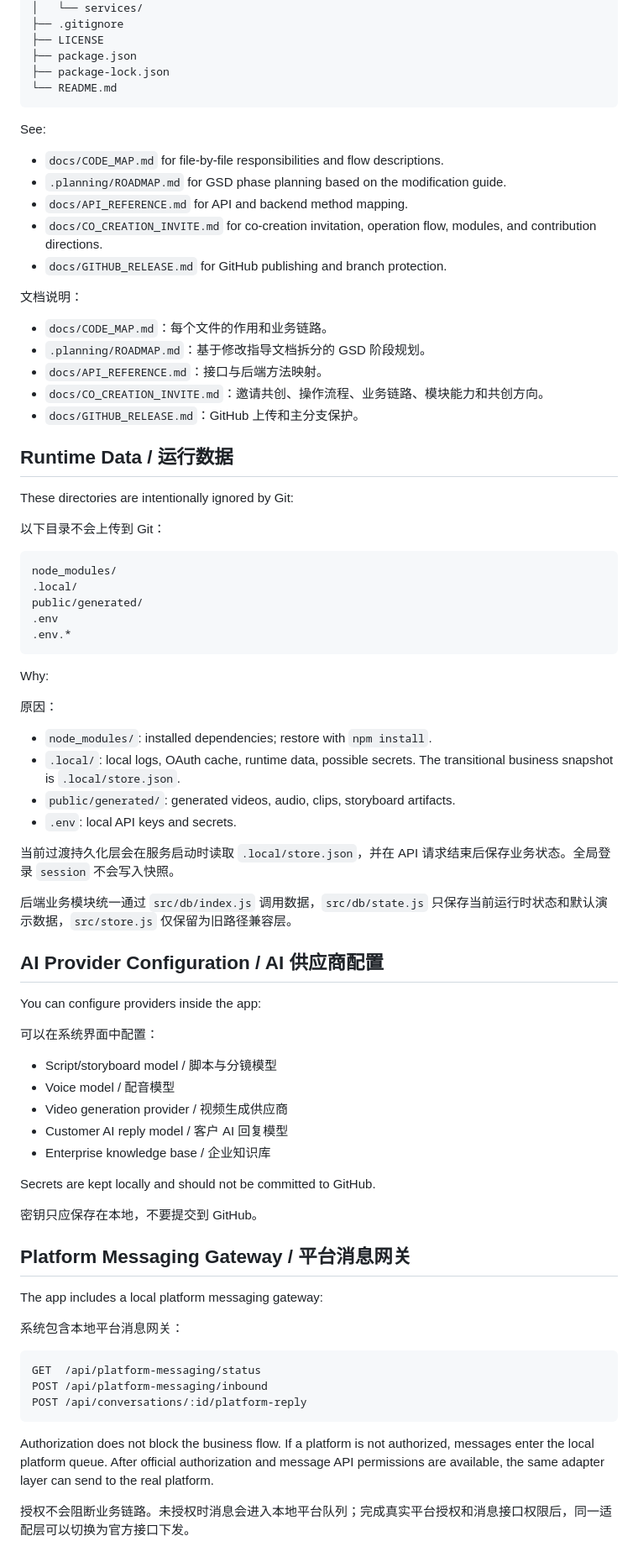
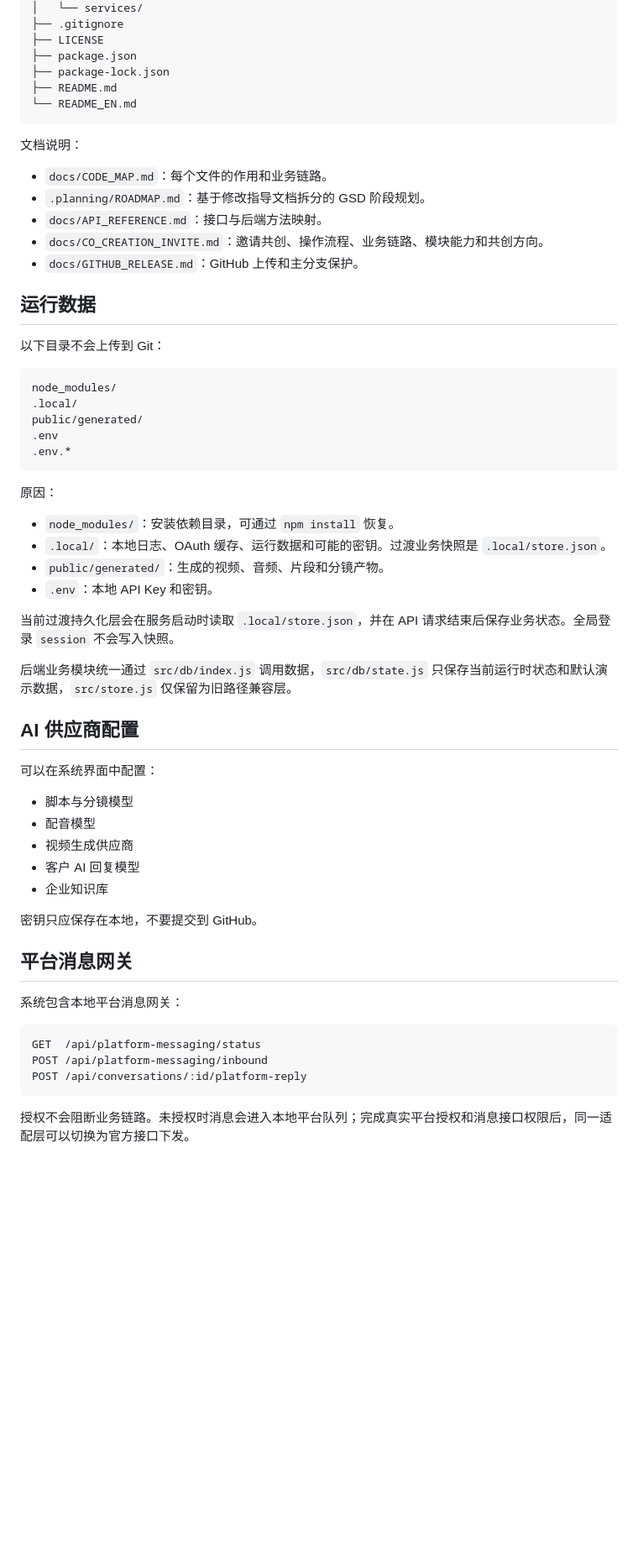
Before and after one commit to lgpassword/ai-employee-prototype-app, a Markdown page: README.md, the part around one of its changes. Shown at 84% size. Drawn GitHub-style; blank space fills up the shorter version.

````diff
--- a/README.md
+++ b/README.md
@@ -154,16 +140,9 @@ Merchant / 商户用户: merchant / merchant123
 ├── LICENSE
 ├── package.json
 ├── package-lock.json
-└── README.md
+├── README.md
+└── README_EN.md
 ```
-
-See:
-
-- `docs/CODE_MAP.md` for file-by-file responsibilities and flow descriptions.
-- `.planning/ROADMAP.md` for GSD phase planning based on the modification guide.
-- `docs/API_REFERENCE.md` for API and backend method mapping.
-- `docs/CO_CREATION_INVITE.md` for co-creation invitation, operation flow, modules, and contribution directions.
-- `docs/GITHUB_RELEASE.md` for GitHub publishing and branch protection.
 
 文档说明：
 
@@ -173,9 +152,7 @@ See:
 - `docs/CO_CREATION_INVITE.md`：邀请共创、操作流程、业务链路、模块能力和共创方向。
 - `docs/GITHUB_RELEASE.md`：GitHub 上传和主分支保护。
 
-## Runtime Data / 运行数据
-
-These directories are intentionally ignored by Git:
+## 运行数据
 
 以下目录不会上传到 Git：
 
@@ -187,38 +164,30 @@ public/generated/
 .env.*
 ```
 
-Why:
-
 原因：
 
-- `node_modules/`: installed dependencies; restore with `npm install`.
-- `.local/`: local logs, OAuth cache, runtime data, possible secrets. The transitional business snapshot is `.local/store.json`.
-- `public/generated/`: generated videos, audio, clips, storyboard artifacts.
-- `.env`: local API keys and secrets.
+- `node_modules/`：安装依赖目录，可通过 `npm install` 恢复。
+- `.local/`：本地日志、OAuth 缓存、运行数据和可能的密钥。过渡业务快照是 `.local/store.json`。
+- `public/generated/`：生成的视频、音频、片段和分镜产物。
+- `.env`：本地 API Key 和密钥。
 
 当前过渡持久化层会在服务启动时读取 `.local/store.json`，并在 API 请求结束后保存业务状态。全局登录 `session` 不会写入快照。
 
 后端业务模块统一通过 `src/db/index.js` 调用数据，`src/db/state.js` 只保存当前运行时状态和默认演示数据，`src/store.js` 仅保留为旧路径兼容层。
 
-## AI Provider Configuration / AI 供应商配置
-
-You can configure providers inside the app:
+## AI 供应商配置
 
 可以在系统界面中配置：
 
-- Script/storyboard model / 脚本与分镜模型
-- Voice model / 配音模型
-- Video generation provider / 视频生成供应商
-- Customer AI reply model / 客户 AI 回复模型
-- Enterprise knowledge base / 企业知识库
-
-Secrets are kept locally and should not be committed to GitHub.
+- 脚本与分镜模型
+- 配音模型
+- 视频生成供应商
+- 客户 AI 回复模型
+- 企业知识库
 
 密钥只应保存在本地，不要提交到 GitHub。
 
-## Platform Messaging Gateway / 平台消息网关
-
-The app includes a local platform messaging gateway:
+## 平台消息网关
 
 系统包含本地平台消息网关：
 
@@ -228,7 +197,5 @@ POST /api/platform-messaging/inbound
 POST /api/conversations/:id/platform-reply
 ```
 
-Authorization does not block the business flow. If a platform is not authorized, messages enter the local platform queue. After official authorization and message API permissions are available, the same adapter layer can send to the real platform.
-
 授权不会阻断业务链路。未授权时消息会进入本地平台队列；完成真实平台授权和消息接口权限后，同一适配层可以切换为官方接口下发。
 
````
Also changed, not shown: other parts of README.md (+51 -79 lines), README_EN.md (added, +245 -0 lines).
